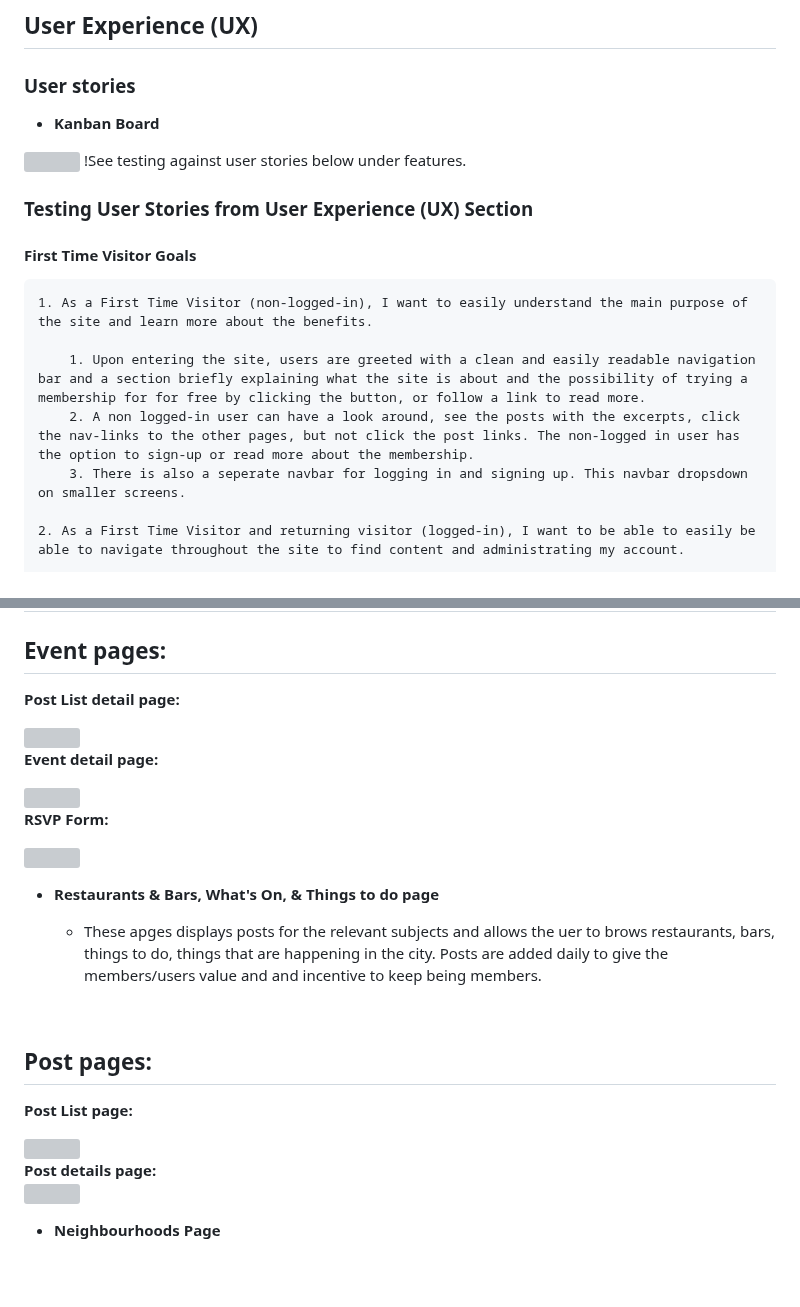
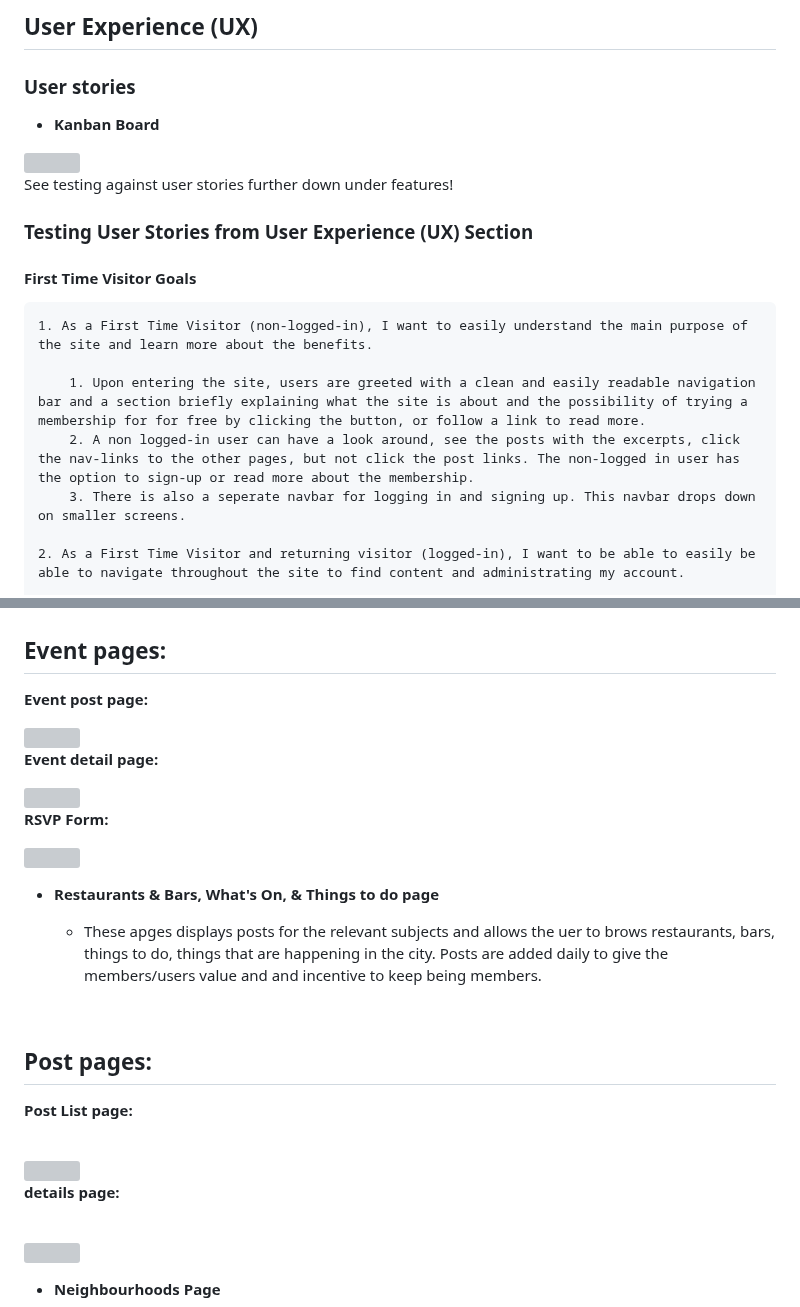
Before and after one commit to CeciliaSG/members-only, a Markdown page: README.md, 2 parts joined by grey strips. Rendered like a GitHub page; blank space fills up the shorter version; grey boxes are pictures that could not be loaded.

Commit message:
Add changes to readme

```diff
--- a/README.md
+++ b/README.md
@@ -17,7 +17,8 @@ This is a memberships site with the purpose of prividing members - people living
 
  - **Kanban Board**
  <img src="resources_readme/Skärmavbild 2024-05-02 kl. 15.21.49.png">
-!See testing against user stories below under features.
+
+See testing against user stories further down under features!
 
  ### Testing User Stories from User Experience (UX) Section
 
@@ -27,7 +28,7 @@ This is a memberships site with the purpose of prividing members - people living
 
         1. Upon entering the site, users are greeted with a clean and easily readable navigation bar and a section briefly explaining what the site is about and the possibility of trying a membership for for free by clicking the button, or follow a link to read more.
         2. A non logged-in user can have a look around, see the posts with the excerpts, click the nav-links to the other pages, but not click the post links. The non-logged in user has the option to sign-up or read more about the membership.
-        3. There is also a seperate navbar for logging in and signing up. This navbar dropsdown on smaller screens.
+        3. There is also a seperate navbar for logging in and signing up. This navbar drops down on smaller screens.
 
     2. As a First Time Visitor and returning visitor (logged-in), I want to be able to easily be able to navigate throughout the site to find content and administrating my account.
 
@@ -222,5 +247,5 @@ This is a memberships site with the purpose of prividing members - people living
 ## Event pages: ##
-**Post List detail page:**
+**Event post page:**
 <br>
 
 <img src="resources_readme/Skärmavbild 2024-05-03 kl. 00.10.18.png">
@@ -242,16 +267,21 @@ This is a memberships site with the purpose of prividing members - people living
 - __Restaurants & Bars, What's On, & Things to do page__
 
   - These apges displays posts for the relevant subjects and allows the uer to brows restaurants, bars, things to do, things that are happening in the city. Posts are added daily to give the members/users value and and incentive to keep being members.
+
 <br>
 
 ## Post pages: ##
 **Post List page:**
+
 <br>
 
 <img src="resources_readme/Skärmavbild 2024-05-03 kl. 00.10.18.png">
+
 <br>
 
-**Post details page:**
+**details page:**
+
 <br>
+
 <img src="resources_readme/Skärmavbild 2024-05-03 kl. 00.10.54.png">
 
```
Also changed, not shown: other parts of README.md (+83 -8 lines).
